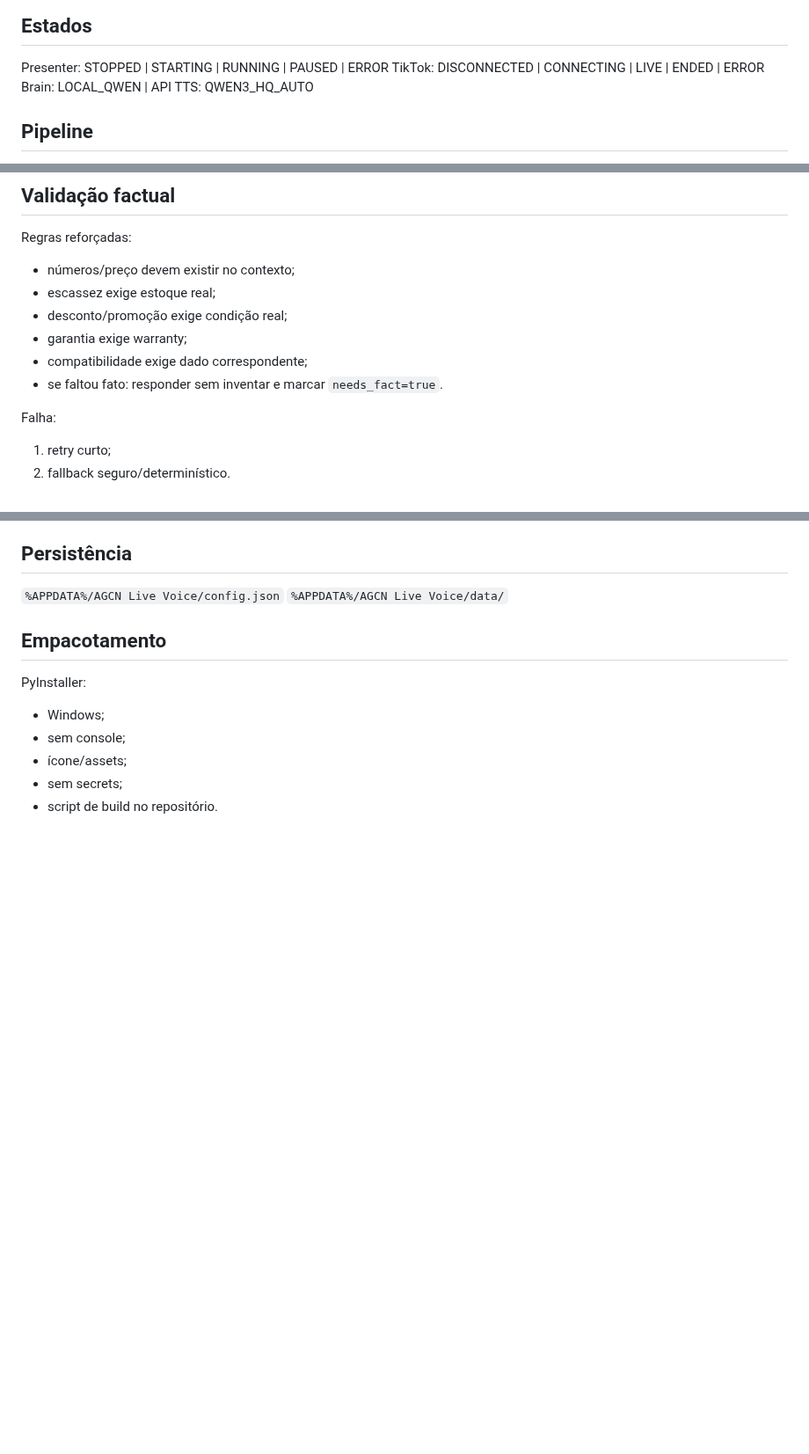
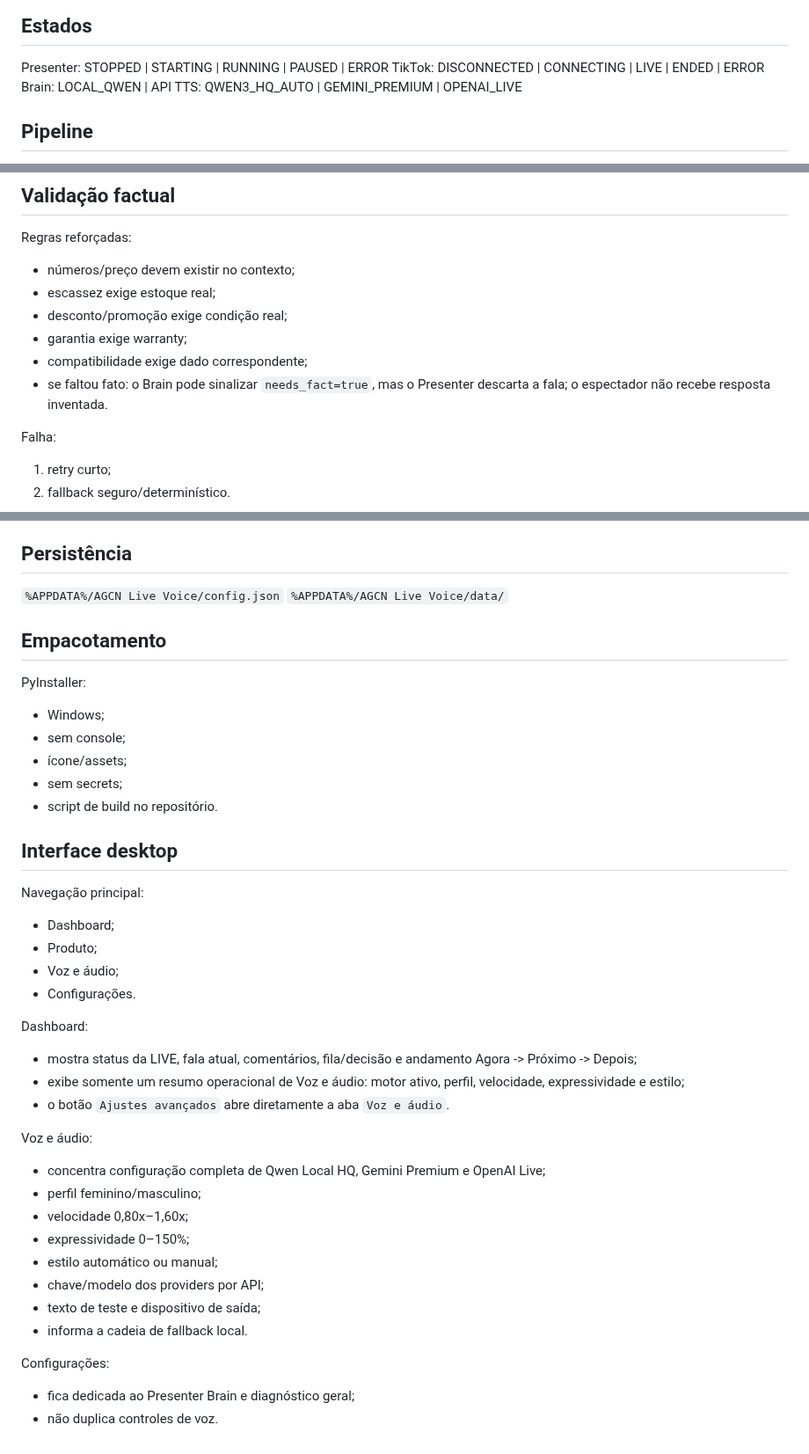
Before and after one commit to adrse/AGCN-Live-Voice, a Markdown page: docs/DESKTOP_MVP_SPEC.md, 3 parts joined by grey strips. Shown at 88% size. Rendered like a GitHub page; blank space fills up the shorter version.

Commit message:
docs: align desktop spec with dedicated voice page

```diff
--- a/docs/DESKTOP_MVP_SPEC.md
+++ b/docs/DESKTOP_MVP_SPEC.md
@@ -5,7 +5,7 @@
 Presenter: STOPPED | STARTING | RUNNING | PAUSED | ERROR
 TikTok: DISCONNECTED | CONNECTING | LIVE | ENDED | ERROR
 Brain: LOCAL_QWEN | API
-TTS: QWEN3_HQ_AUTO
+TTS: QWEN3_HQ_AUTO | GEMINI_PREMIUM | OPENAI_LIVE
 
 ## Pipeline
 
@@ -95,7 +95,7 @@ Regras reforçadas:
 - desconto/promoção exige condição real;
 - garantia exige warranty;
 - compatibilidade exige dado correspondente;
-- se faltou fato: responder sem inventar e marcar `needs_fact=true`.
+- se faltou fato: o Brain pode sinalizar `needs_fact=true`, mas o Presenter descarta a fala; o espectador não recebe resposta inventada.
 
 Falha:
 1. retry curto;
@@ -161,3 +161,31 @@ PyInstaller:
 - ícone/assets;
 - sem secrets;
 - script de build no repositório.
+
+
+## Interface desktop
+
+Navegação principal:
+- Dashboard;
+- Produto;
+- Voz e áudio;
+- Configurações.
+
+Dashboard:
+- mostra status da LIVE, fala atual, comentários, fila/decisão e andamento Agora -> Próximo -> Depois;
+- exibe somente um resumo operacional de Voz e áudio: motor ativo, perfil, velocidade, expressividade e estilo;
+- o botão `Ajustes avançados` abre diretamente a aba `Voz e áudio`.
+
+Voz e áudio:
+- concentra configuração completa de Qwen Local HQ, Gemini Premium e OpenAI Live;
+- perfil feminino/masculino;
+- velocidade 0,80x–1,60x;
+- expressividade 0–150%;
+- estilo automático ou manual;
+- chave/modelo dos providers por API;
+- texto de teste e dispositivo de saída;
+- informa a cadeia de fallback local.
+
+Configurações:
+- fica dedicada ao Presenter Brain e diagnóstico geral;
+- não duplica controles de voz.
```
Also changed, not shown: other parts of docs/DESKTOP_MVP_SPEC.md (+1 -1 lines).
